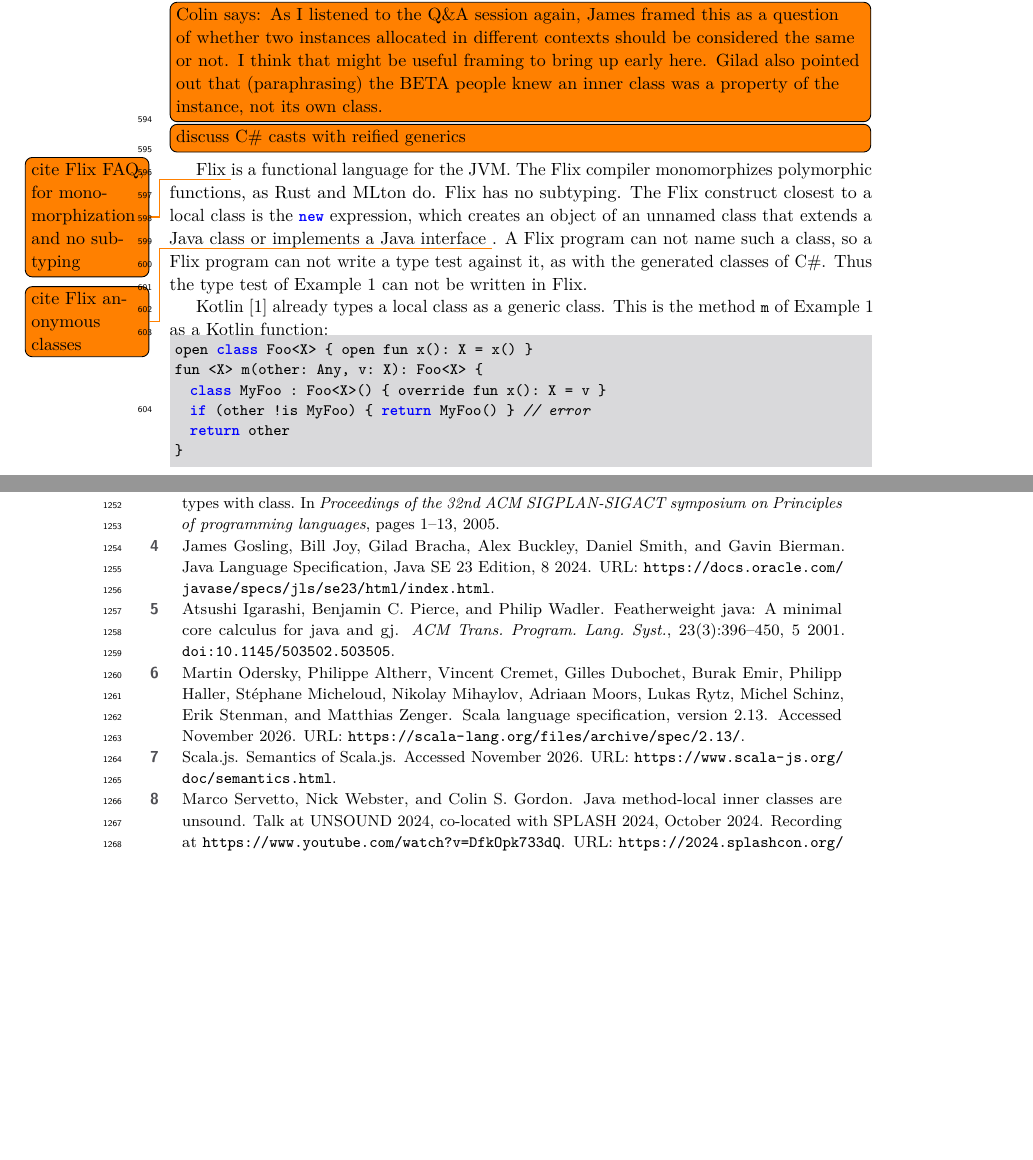
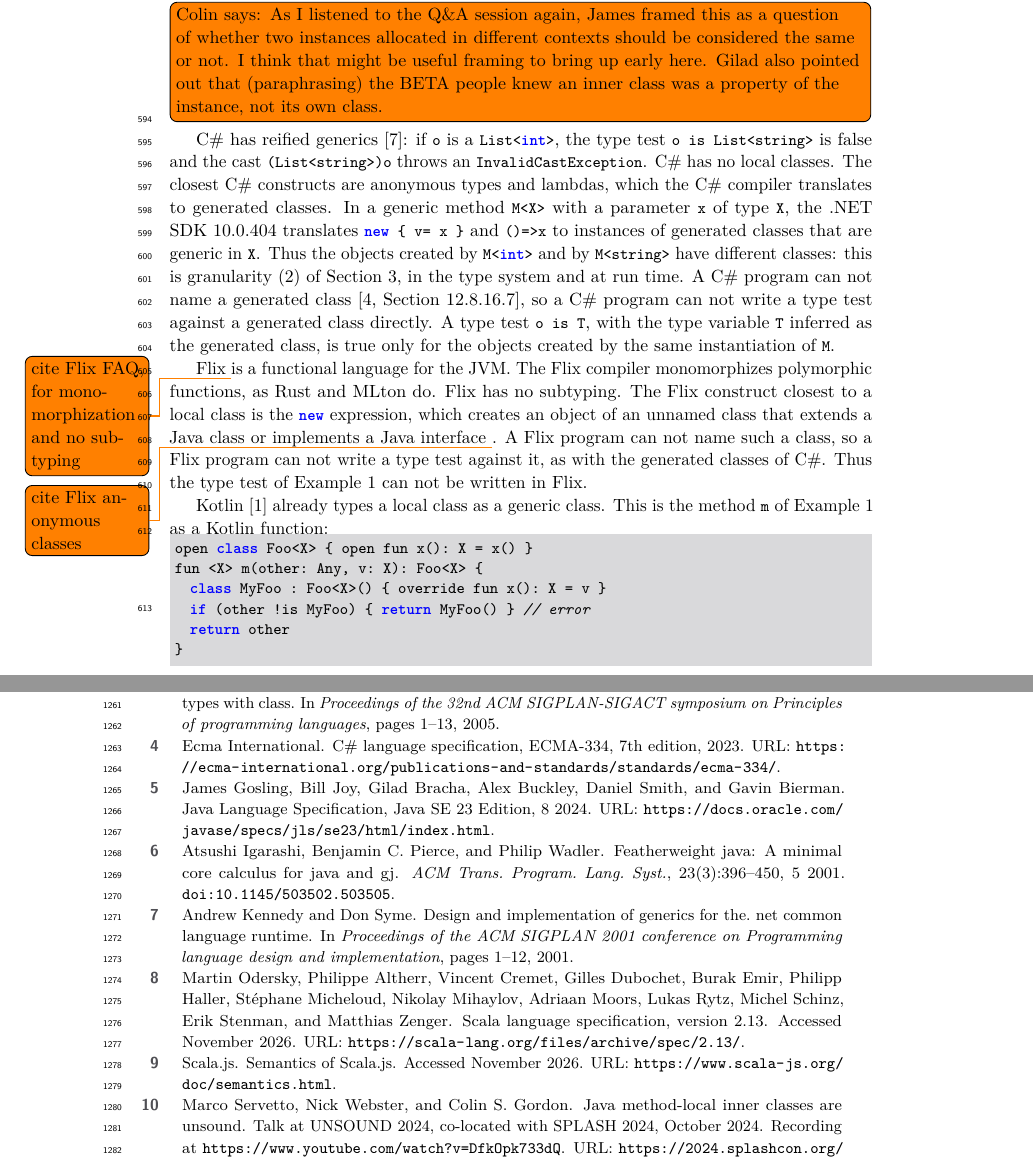
Before and after one commit to csgordon/funnelling, a LaTeX paper (main.tex, which reads sections/related_work.tex): two parts of pages 22 and 49 of 49, joined at a grey line, cut so that both start at the same text, the shorter picture padded with empty space. Compiled offline with pdfLaTeX.

Commit message:
Related work: C# and its reified generics
Co-Authored-By: Claude Fable 5.2 <noreply@anthropic.com>
Claude-Session: https://claude.ai/code/session_01UUmBXuyYABPeVQEgN38yr2

```diff
--- a/sections/related_work.tex
+++ b/sections/related_work.tex
@@ -17,7 +17,13 @@ two instances allocated in different contexts should be considered the same or n
 Gilad also pointed out that (paraphrasing) the BETA people knew an inner class was a property of the instance, not its own class.
 }
 
-\todo[inline]{discuss C\# casts with reified generics}
+C\# has reified generics~\cite{kennedy2001design}: if \Q@o@ is a \Q@List<int>@, the type test \Q@o is List<string>@ is false and the cast \Q@(List<string>)o@ throws an \Q@InvalidCastException@.
+C\# has no local classes.
+The closest C\# constructs are anonymous types and lambdas, which the C\# compiler translates to generated classes.
+In a generic method \Q@M<X>@ with a parameter \Q@x@ of type \Q@X@, the .NET SDK~10.0.404 translates \Q@new { v= x }@ and \Q@()=>x@ to instances of generated classes that are generic in \Q@X@.
+Thus the objects created by \Q@M<int>@ and by \Q@M<string>@ have different classes: this is granularity (2) of Section~\ref{sec:funnelling}, in the type system and at run time.
+A C\# program can not name a generated class~\cite[Section~12.8.16.7]{csharp_spec}, so a C\# program can not write a type test against a generated class directly.
+A type test \Q@o is T@, with the type variable \Q@T@ inferred as the generated class, is true only for the objects created by the same instantiation of \Q@M@.
 
 Flix~\tocite{Flix FAQ, for monomorphization and no subtyping} is a functional language for the JVM.
 The Flix compiler monomorphizes polymorphic functions, as Rust and MLton do.
```
Also changed, not shown: bib.bib (+6 -0 lines), main.pdf.
